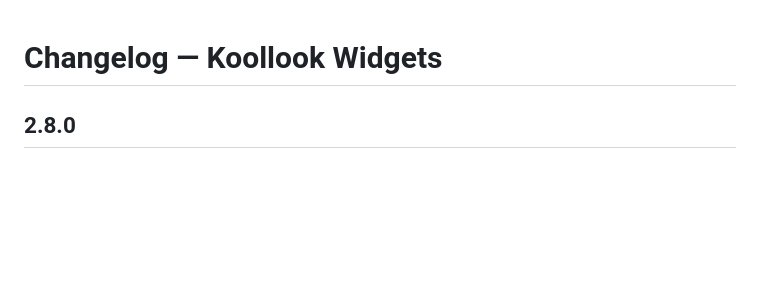
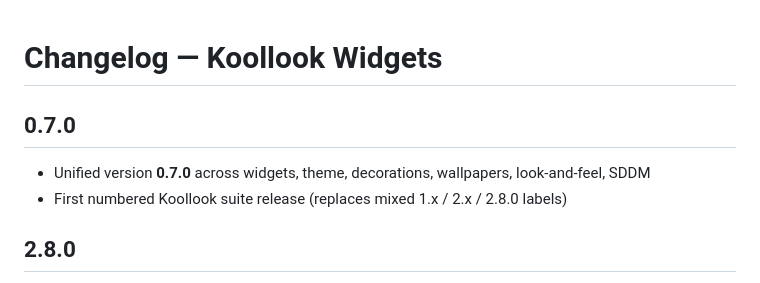
Before and after one commit to Liuskur/celestialsky-glass, a Markdown page: CHANGELOG.md, the part around the change. GitHub-like rendering; blank space fills up the shorter version.

Commit message:
fileops replace CHANGELOG.md

```diff
--- a/CHANGELOG.md
+++ b/CHANGELOG.md
@@ -1,4 +1,9 @@
 # Changelog — Koollook Widgets
+
+## 0.7.0
+
+- Unified version **0.7.0** across widgets, theme, decorations, wallpapers, look-and-feel, SDDM
+- First numbered Koollook suite release (replaces mixed 1.x / 2.x / 2.8.0 labels)
 
 ## 2.8.0
 
```
